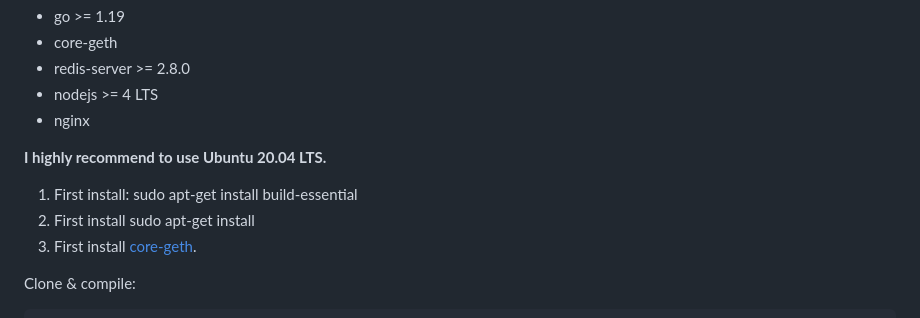
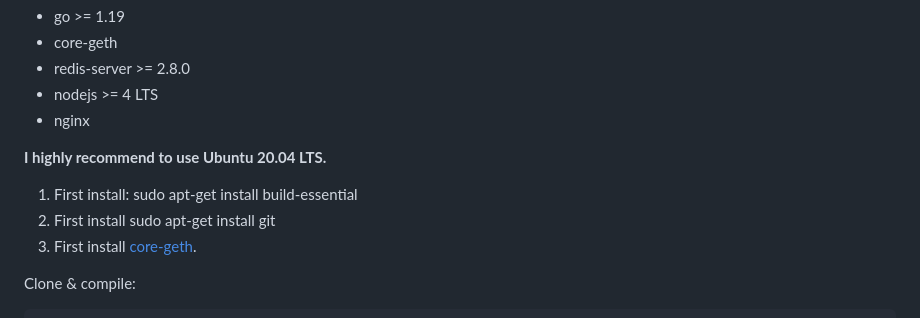
Before and after one commit to yuriy0803/open-etc-pool-friends, a Markdown page: README.md, the part around the change. Rendered like a GitHub page.

```diff
--- a/README.md
+++ b/README.md
@@ -40,7 +40,7 @@ Dependencies:
 
 **I highly recommend to use Ubuntu 20.04 LTS.**
  1. First install:  sudo apt-get install build-essential
- 2. First install   sudo apt-get install
+ 2. First install   sudo apt-get install git
  3. First install  [core-geth](https://github.com/etclabscore/core-geth/releases).
 
 Clone & compile:
```
